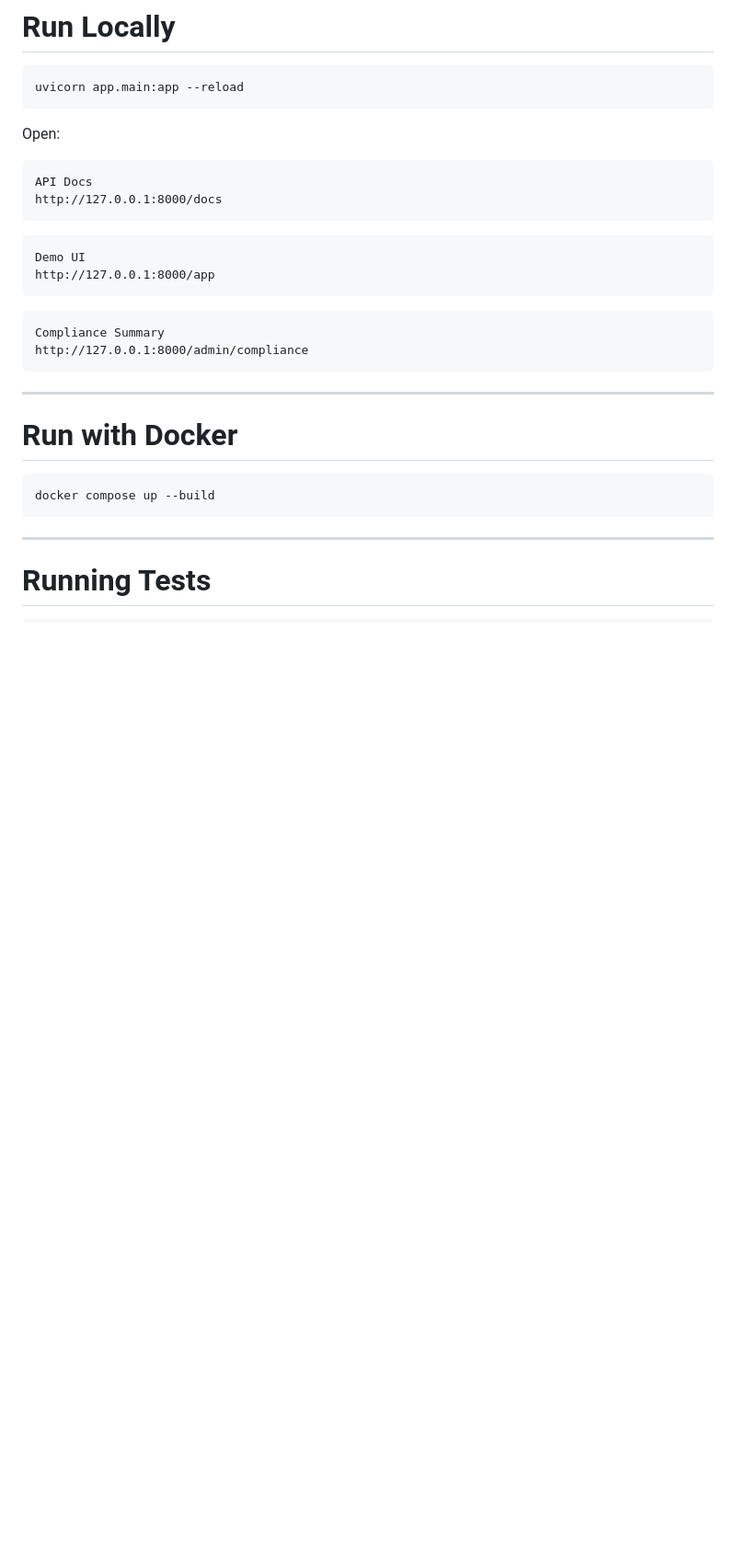
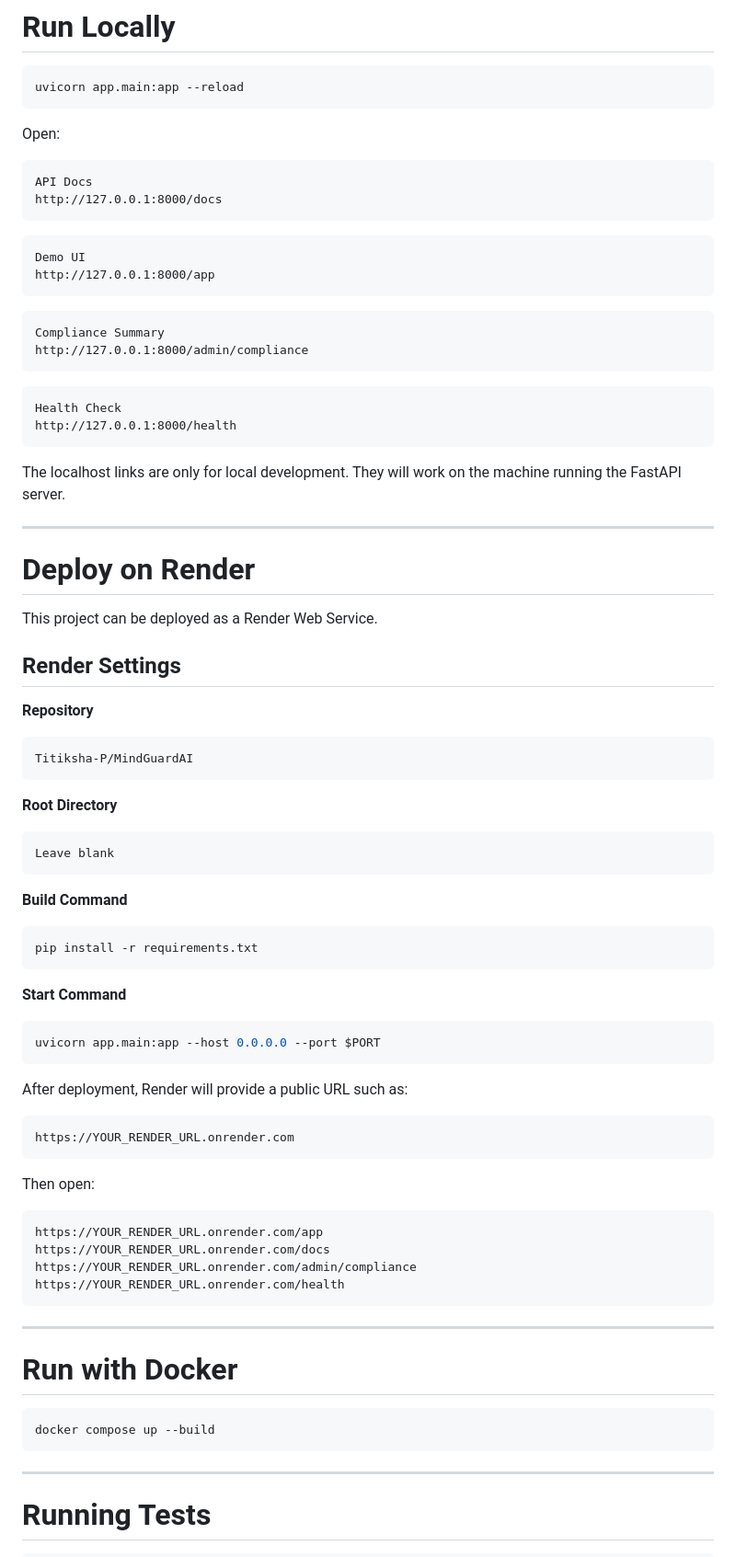
Before and after one commit to Titiksha-P/MindGuardAI, a Markdown page: README.md, the part around one of its changes. Shown at 92% size. Rendered like a GitHub page; blank space fills up the shorter version.

````diff
--- a/README.md
+++ b/README.md
@@ -193,19 +353,73 @@ uvicorn app.main:app --reload
 
 Open:
 
-```
+```text
 API Docs
 http://127.0.0.1:8000/docs
 ```
 
-```
+```text
 Demo UI
 http://127.0.0.1:8000/app
 ```
 
-```
+```text
 Compliance Summary
 http://127.0.0.1:8000/admin/compliance
+```
+
+```text
+Health Check
+http://127.0.0.1:8000/health
+```
+
+The localhost links are only for local development. They will work on the machine running the FastAPI server.
+
+---
+
+# Deploy on Render
+
+This project can be deployed as a Render Web Service.
+
+## Render Settings
+
+**Repository**
+
+```text
+Titiksha-P/MindGuardAI
+```
+
+**Root Directory**
+
+```text
+Leave blank
+```
+
+**Build Command**
+
+```bash
+pip install -r requirements.txt
+```
+
+**Start Command**
+
+```bash
+uvicorn app.main:app --host 0.0.0.0 --port $PORT
+```
+
+After deployment, Render will provide a public URL such as:
+
+```text
+https://YOUR_RENDER_URL.onrender.com
+```
+
+Then open:
+
+```text
+https://YOUR_RENDER_URL.onrender.com/app
+https://YOUR_RENDER_URL.onrender.com/docs
+https://YOUR_RENDER_URL.onrender.com/admin/compliance
+https://YOUR_RENDER_URL.onrender.com/health
 ```
 
 ---
````
Also changed, not shown: other parts of README.md (+203 -23 lines).
